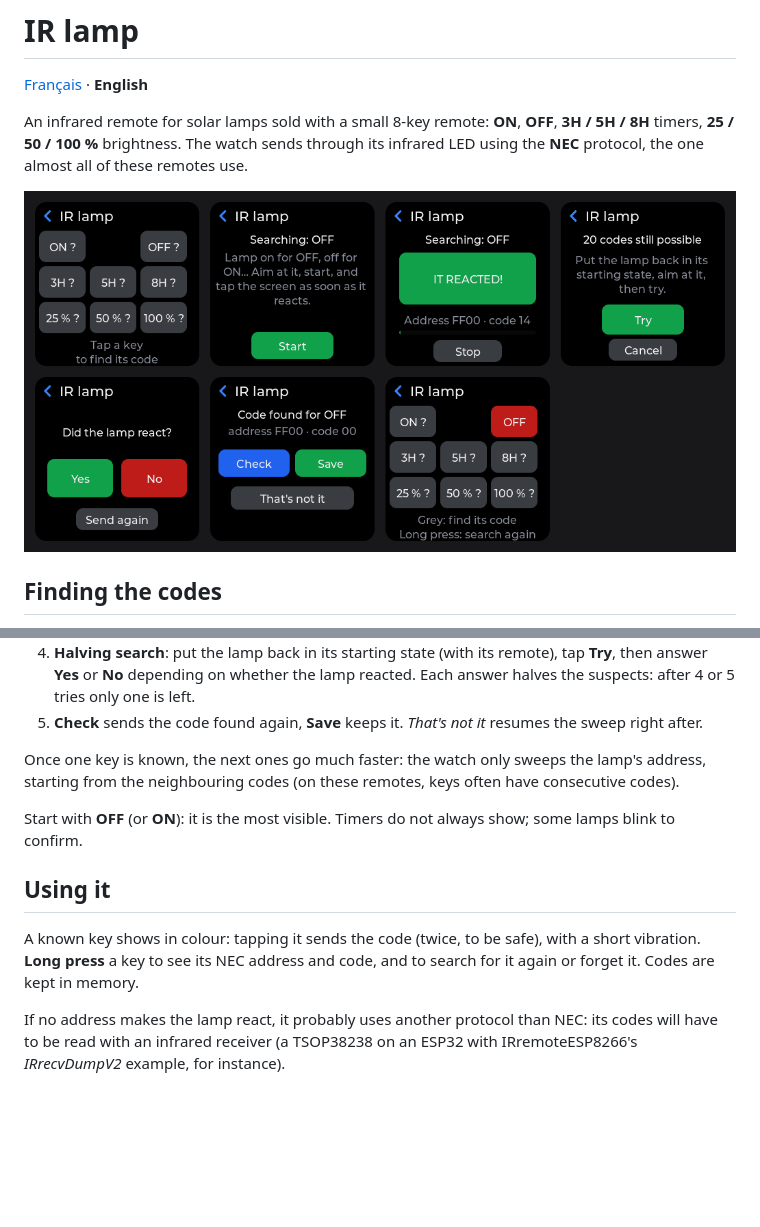
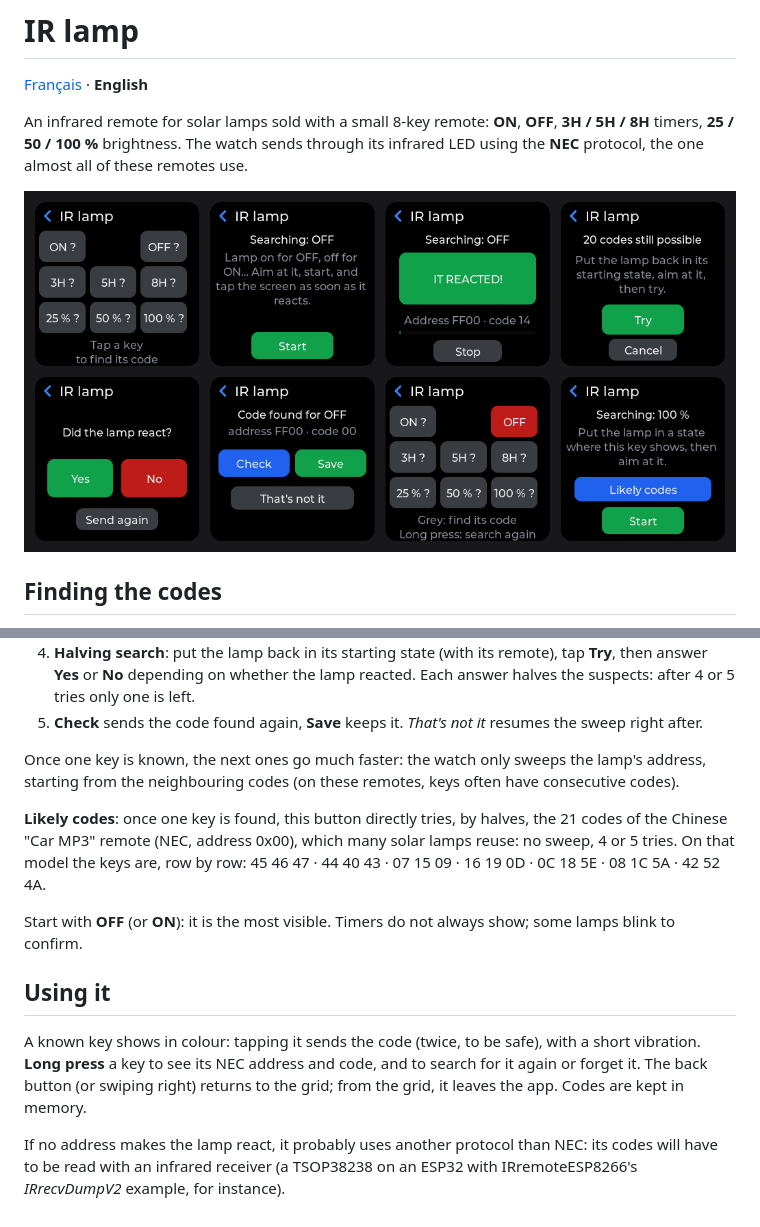
Before and after one commit to armSeb/twatch-idf, a Markdown page: docs/en/irlamp.md, 2 parts joined by grey strips. Rendered like a GitHub page; pictures changed too: docs/img/irlamp-en.png; blank space fills up the shorter version.

```diff
--- a/docs/en/irlamp.md
+++ b/docs/en/irlamp.md
@@ -29,6 +29,11 @@ itself, key by key.
 Once one key is known, the next ones go much faster: the watch only sweeps the lamp's address,
 starting from the neighbouring codes (on these remotes, keys often have consecutive codes).
 
+**Likely codes**: once one key is found, this button directly tries, by halves, the 21 codes
+of the Chinese "Car MP3" remote (NEC, address 0x00), which many solar lamps reuse: no sweep,
+4 or 5 tries. On that model the keys are, row by row: 45 46 47 · 44 40 43 · 07 15 09 ·
+16 19 0D · 0C 18 5E · 08 1C 5A · 42 52 4A.
+
 Start with **OFF** (or **ON**): it is the most visible. Timers do not always show; some lamps
 blink to confirm.
 
@@ -36,7 +41,7 @@ blink to confirm.
 
 A known key shows in colour: tapping it sends the code (twice, to be safe), with a short
 vibration. **Long press** a key to see its NEC address and code, and to search for it again or forget
-it. Codes are kept in memory.
+it. The back button (or swiping right) returns to the grid; from the grid, it leaves the app. Codes are kept in memory.
 
 If no address makes the lamp react, it probably uses another protocol than NEC: its codes will
 have to be read with an infrared receiver (a TSOP38238 on an ESP32 with IRremoteESP8266's
```
Also changed, not shown: CHANGELOG.md (+9 -0 lines), docs/fr/irlamp.md (+8 -1 lines), docs/img/irlamp-fr.png, 5 other files.
